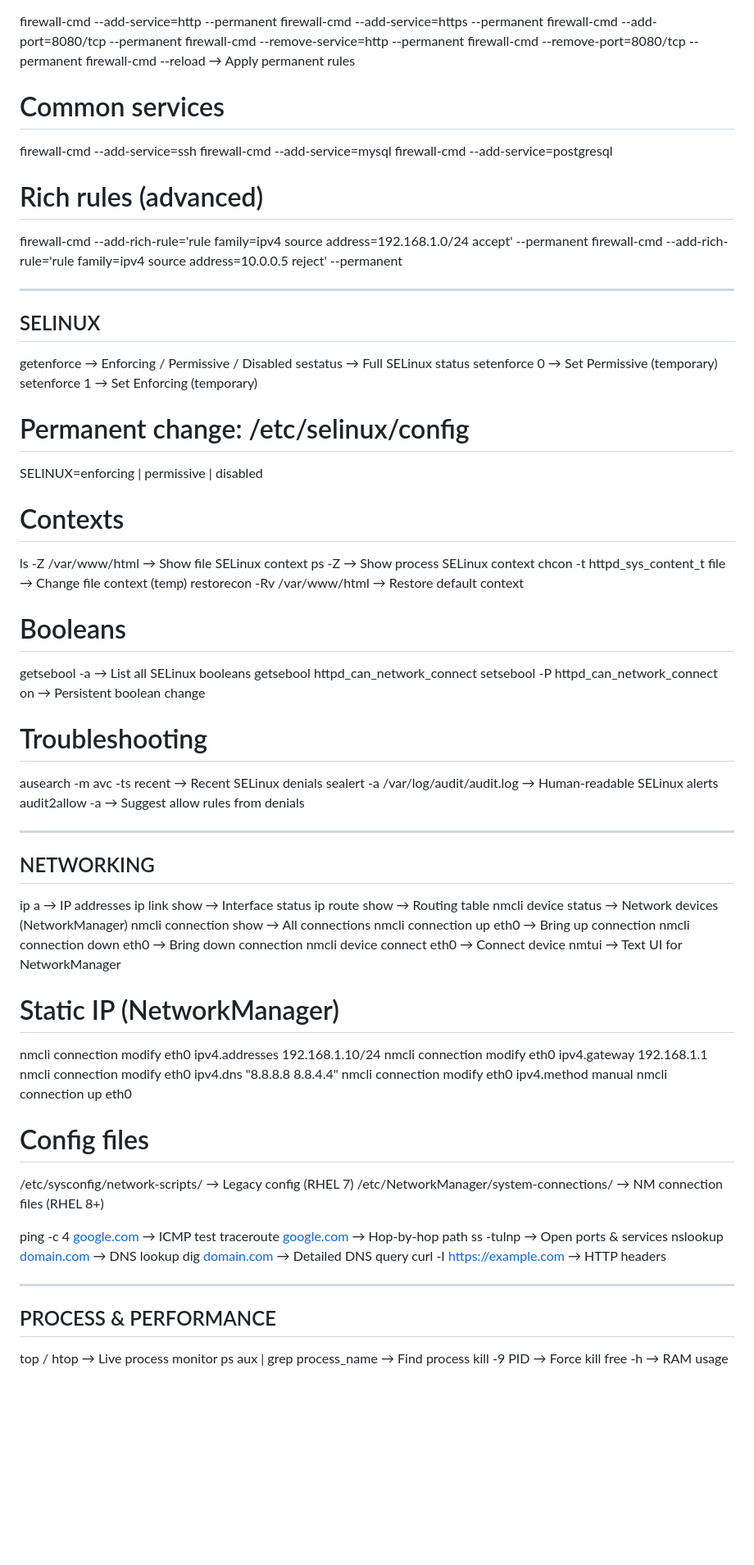
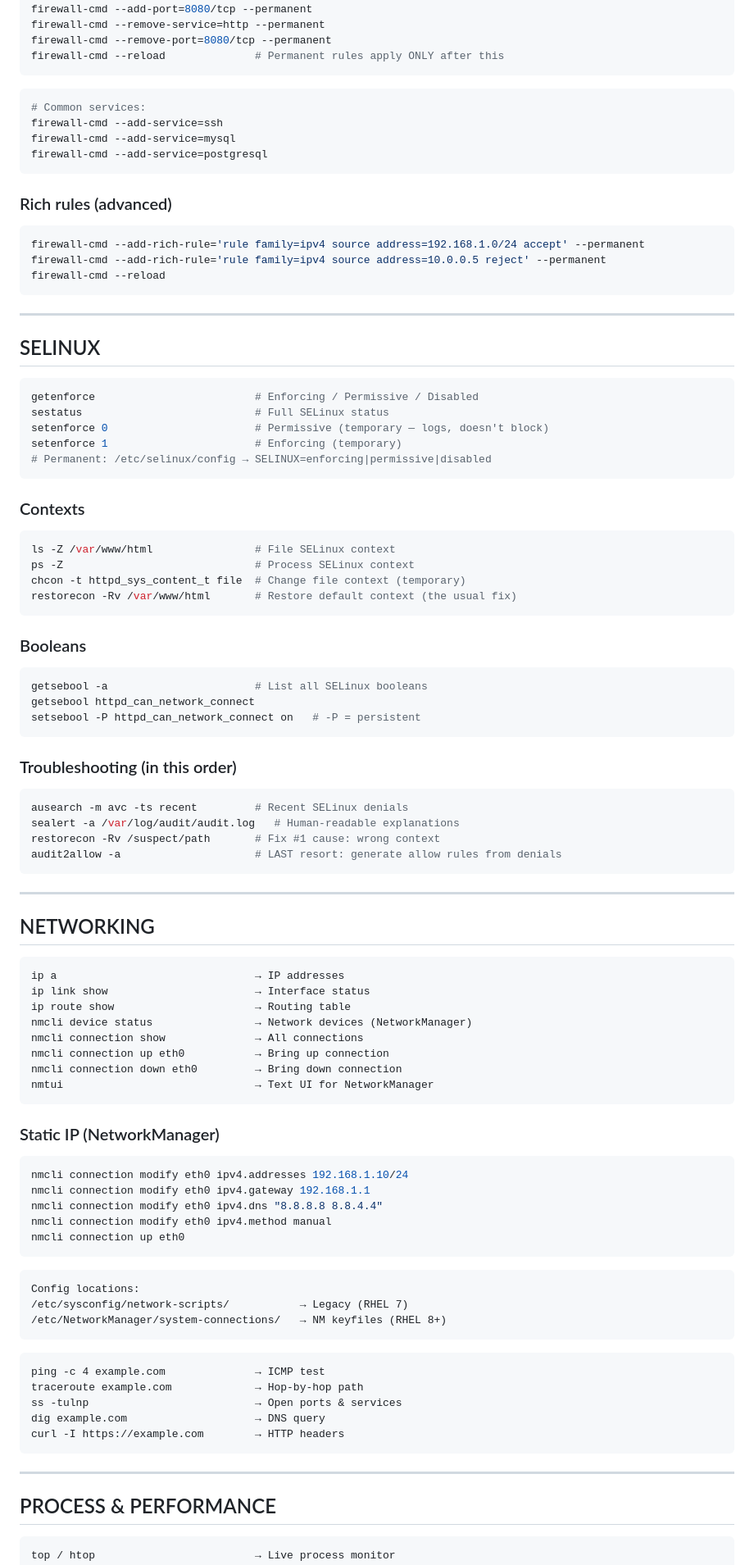
Before and after one commit to CryptoAI-Jedi/dev-cheatsheets, a Markdown page: linux_centos_rhel_cheatsheet.md, the part around one of its changes. Shown at 82% size. GitHub-like rendering; blank space fills up the shorter version.

````diff
--- a/linux_centos_rhel_cheatsheet.md
+++ b/linux_centos_rhel_cheatsheet.md
@@ -70,55 +93,67 @@ firewall-cmd --add-service=https --permanent
 firewall-cmd --add-port=8080/tcp --permanent
 firewall-cmd --remove-service=http --permanent
 firewall-cmd --remove-port=8080/tcp --permanent
-firewall-cmd --reload              → Apply permanent rules
+firewall-cmd --reload              # Permanent rules apply ONLY after this
+```
 
-# Common services
-
+```bash
+# Common services:
 firewall-cmd --add-service=ssh
 firewall-cmd --add-service=mysql
 firewall-cmd --add-service=postgresql
+```
 
-# Rich rules (advanced)
+### Rich rules (advanced)
 
+```bash
 firewall-cmd --add-rich-rule='rule family=ipv4 source address=192.168.1.0/24 accept' --permanent
 firewall-cmd --add-rich-rule='rule family=ipv4 source address=10.0.0.5 reject' --permanent
+firewall-cmd --reload
+```
 
 ---
 
 ## SELINUX
 
-getenforce                         → Enforcing / Permissive / Disabled
-sestatus                           → Full SELinux status
-setenforce 0                       → Set Permissive (temporary)
-setenforce 1                       → Set Enforcing (temporary)
+```bash
+getenforce                         # Enforcing / Permissive / Disabled
+sestatus                           # Full SELinux status
+setenforce 0                       # Permissive (temporary — logs, doesn't block)
+setenforce 1                       # Enforcing (temporary)
+# Permanent: /etc/selinux/config → SELINUX=enforcing|permissive|disabled
+```
 
-# Permanent change: /etc/selinux/config
+### Contexts
 
-SELINUX=enforcing | permissive | disabled
+```bash
+ls -Z /var/www/html                # File SELinux context
+ps -Z                              # Process SELinux context
+chcon -t httpd_sys_content_t file  # Change file context (temporary)
+restorecon -Rv /var/www/html       # Restore default context (the usual fix)
+```
 
-# Contexts
+### Booleans
 
-ls -Z /var/www/html                → Show file SELinux context
-ps -Z                              → Show process SELinux context
-chcon -t httpd_sys_content_t file  → Change file context (temp)
-restorecon -Rv /var/www/html       → Restore default context
+```bash
+getsebool -a                       # List all SELinux booleans
+getsebool httpd_can_network_connect
+setsebool -P httpd_can_network_connect on   # -P = persistent
+```
 
-# Booleans
+### Troubleshooting (in this order)
 
-getsebool -a                       → List all SELinux booleans
-getsebool httpd_can_network_connect
-setsebool -P httpd_can_network_connect on   → Persistent boolean change
-
-# Troubleshooting
-
-ausearch -m avc -ts recent         → Recent SELinux denials
-sealert -a /var/log/audit/audit.log → Human-readable SELinux alerts
-audit2allow -a                     → Suggest allow rules from denials
+```bash
+ausearch -m avc -ts recent         # Recent SELinux denials
+sealert -a /var/log/audit/audit.log   # Human-readable explanations
+restorecon -Rv /suspect/path       # Fix #1 cause: wrong context
+audit2allow -a                     # LAST resort: generate allow rules from denials
+```
 
 ---
 
 ## NETWORKING
 
+```text
 ip a                               → IP addresses
 ip link show                       → Interface status
 ip route show                      → Routing table
@@ -126,33 +161,38 @@ nmcli device status                → Network devices (NetworkManager)
 nmcli connection show              → All connections
 nmcli connection up eth0           → Bring up connection
 nmcli connection down eth0         → Bring down connection
-nmcli device connect eth0          → Connect device
 nmtui                              → Text UI for NetworkManager
+```
 
-# Static IP (NetworkManager)
+### Static IP (NetworkManager)
 
+```bash
 nmcli connection modify eth0 ipv4.addresses 192.168.1.10/24
 nmcli connection modify eth0 ipv4.gateway 192.168.1.1
 nmcli connection modify eth0 ipv4.dns "8.8.8.8 8.8.4.4"
 nmcli connection modify eth0 ipv4.method manual
 nmcli connection up eth0
+```
 
-# Config files
+```text
+Config locations:
+/etc/sysconfig/network-scripts/           → Legacy (RHEL 7)
+/etc/NetworkManager/system-connections/   → NM keyfiles (RHEL 8+)
+```
 
-/etc/sysconfig/network-scripts/    → Legacy config (RHEL 7)
-/etc/NetworkManager/system-connections/  → NM connection files (RHEL 8+)
-
-ping -c 4 [google.com](http://google.com/)               → ICMP test
-traceroute [google.com](http://google.com/)              → Hop-by-hop path
+```text
+ping -c 4 example.com              → ICMP test
+traceroute example.com             → Hop-by-hop path
 ss -tulnp                          → Open ports & services
-nslookup [domain.com](http://domain.com/)                → DNS lookup
-dig [domain.com](http://domain.com/)                     → Detailed DNS query
-curl -I [https://example.com](https://example.com/)        → HTTP headers
+dig example.com                    → DNS query
+curl -I https://example.com        → HTTP headers
+```
 
 ---
 
 ## PROCESS & PERFORMANCE
 
+```text
 top / htop                         → Live process monitor
 ps aux | grep process_name         → Find process
 kill -9 PID                        → Force kill
````
Also changed, not shown: other parts of linux_centos_rhel_cheatsheet.md (+99 -40 lines).
